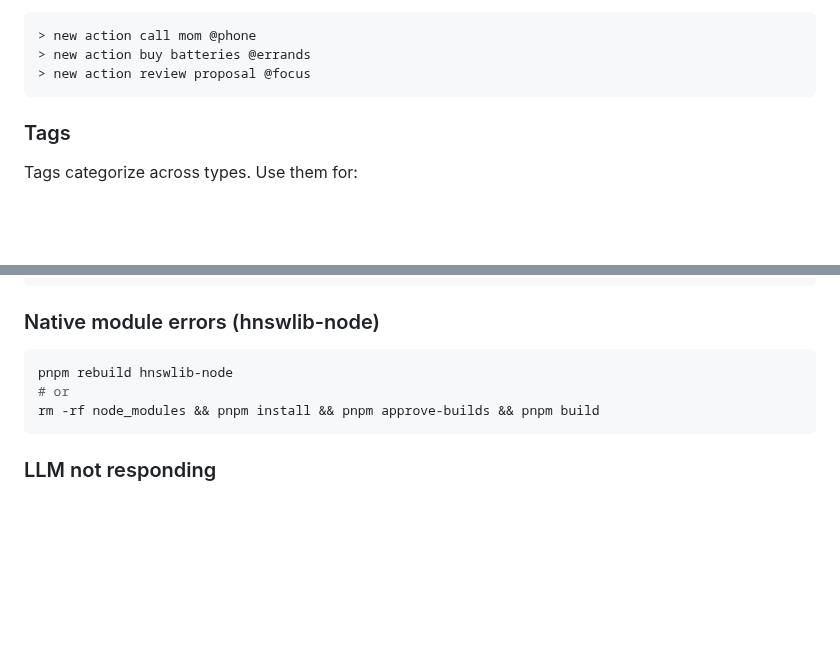
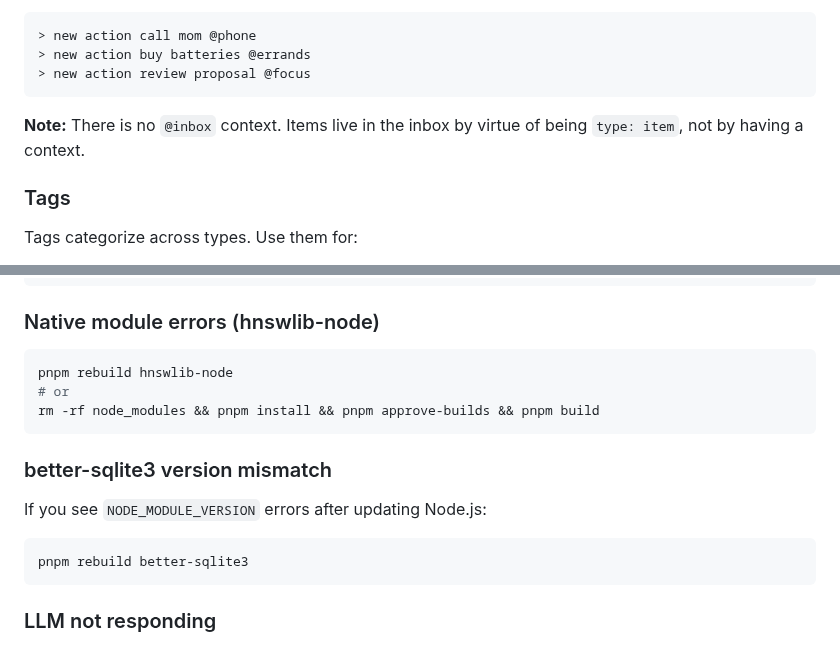
Before and after one commit to JussaMouse/bartleby, a Markdown page: README.md, 2 parts joined by grey strips. GitHub-like rendering; blank space fills up the shorter version.

````diff
--- a/README.md
+++ b/README.md
@@ -283,6 +294,8 @@ When you have 10 minutes and your phone, filter to `@phone` actions. When you're
 > new action buy batteries @errands
 > new action review proposal @focus
 ```
+
+**Note:** There is no `@inbox` context. Items live in the inbox by virtue of being `type: item`, not by having a context.
 
 ### Tags
 
@@ -1019,6 +1073,14 @@ pnpm rebuild hnswlib-node
 rm -rf node_modules && pnpm install && pnpm approve-builds && pnpm build
 ```
 
+### better-sqlite3 version mismatch
+
+If you see `NODE_MODULE_VERSION` errors after updating Node.js:
+
+```bash
+pnpm rebuild better-sqlite3
+```
+
 ### LLM not responding
 
 1. Check model is running: `curl http://127.0.0.1:8080/v1/models`
````
Also changed, not shown: other parts of README.md (+65 -13 lines).
